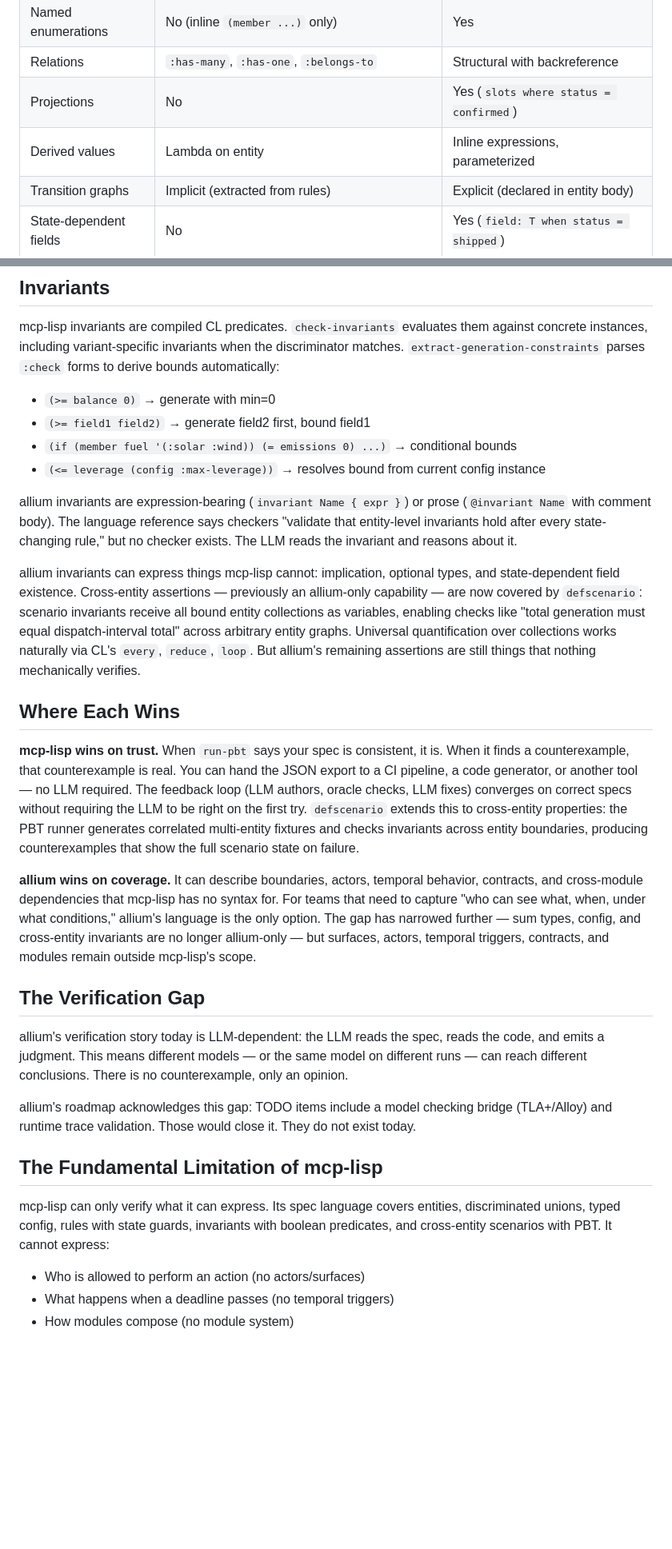
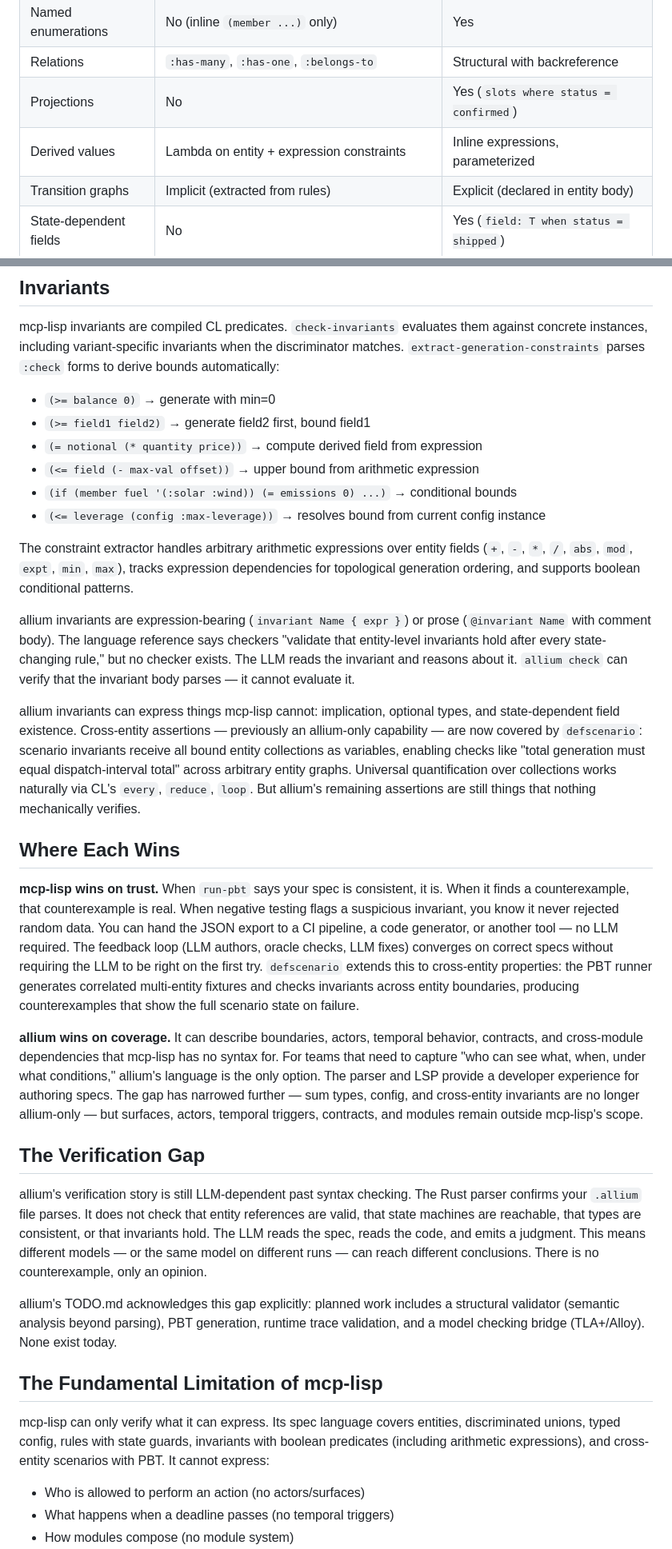
Before and after one commit to jsulmont/mcp-lisp, a Markdown page: mcp-lisp-vs-allium-v3.md, 2 parts joined by grey strips. Shown at 80% size. GitHub-like rendering; blank space fills up the shorter version.

Commit message:
doc: fix the comparison after discovering allium tools (Rust)

```diff
--- a/mcp-lisp-vs-allium-v3.md
+++ b/mcp-lisp-vs-allium-v3.md
@@ -96,7 +122,7 @@ constructs exist in the language reference even if tooling does not.
 | Named enumerations | No (inline `(member ...)` only) | Yes |
 | Relations | `:has-many`, `:has-one`, `:belongs-to` | Structural with backreference |
 | Projections | No | Yes (`slots where status = confirmed`) |
-| Derived values | Lambda on entity | Inline expressions, parameterized |
+| Derived values | Lambda on entity + expression constraints | Inline expressions, parameterized |
 | Transition graphs | Implicit (extracted from rules) | Explicit (declared in entity body) |
 | State-dependent fields | No | Yes (`field: T when status = shipped`) |
 | Surfaces (boundary contracts) | No | Yes (facing, context, exposes, provides) |
@@ -151,13 +177,22 @@ to derive bounds automatically:
 
 - `(>= balance 0)` → generate with min=0
 - `(>= field1 field2)` → generate field2 first, bound field1
+- `(= notional (* quantity price))` → compute derived field from expression
+- `(<= field (- max-val offset))` → upper bound from arithmetic expression
 - `(if (member fuel '(:solar :wind)) (= emissions 0) ...)` → conditional bounds
 - `(<= leverage (config :max-leverage))` → resolves bound from current config instance
+
+The constraint extractor handles arbitrary arithmetic expressions over entity
+fields (`+`, `-`, `*`, `/`, `abs`, `mod`, `expt`, `min`, `max`), tracks
+expression dependencies for topological generation ordering, and supports
+boolean conditional patterns.
 
 allium invariants are expression-bearing (`invariant Name { expr }`) or prose
 (`@invariant Name` with comment body). The language reference says checkers
 "validate that entity-level invariants hold after every state-changing rule,"
 but no checker exists. The LLM reads the invariant and reasons about it.
+`allium check` can verify that the invariant body parses — it cannot evaluate
+it.
 
 allium invariants can express things mcp-lisp cannot: implication, optional
 types, and state-dependent field existence. Cross-entity assertions — previously
@@ -171,38 +206,45 @@ things that nothing mechanically verifies.
 ## Where Each Wins
 
 **mcp-lisp wins on trust.** When `run-pbt` says your spec is consistent, it is.
-When it finds a counterexample, that counterexample is real. You can hand the
-JSON export to a CI pipeline, a code generator, or another tool — no LLM
-required. The feedback loop (LLM authors, oracle checks, LLM fixes) converges
-on correct specs without requiring the LLM to be right on the first try.
-`defscenario` extends this to cross-entity properties: the PBT runner generates
-correlated multi-entity fixtures and checks invariants across entity boundaries,
-producing counterexamples that show the full scenario state on failure.
+When it finds a counterexample, that counterexample is real. When negative
+testing flags a suspicious invariant, you know it never rejected random data.
+You can hand the JSON export to a CI pipeline, a code generator, or another
+tool — no LLM required. The feedback loop (LLM authors, oracle checks, LLM
+fixes) converges on correct specs without requiring the LLM to be right on the
+first try. `defscenario` extends this to cross-entity properties: the PBT
+runner generates correlated multi-entity fixtures and checks invariants across
+entity boundaries, producing counterexamples that show the full scenario state
+on failure.
 
 **allium wins on coverage.** It can describe boundaries, actors, temporal
 behavior, contracts, and cross-module dependencies that mcp-lisp has no syntax
 for. For teams that need to capture "who can see what, when, under what
-conditions," allium's language is the only option. The gap has narrowed
-further — sum types, config, and cross-entity invariants are no longer
-allium-only — but surfaces, actors, temporal triggers, contracts, and modules
-remain outside mcp-lisp's scope.
+conditions," allium's language is the only option. The parser and LSP provide a
+developer experience for authoring specs. The gap has narrowed further — sum
+types, config, and cross-entity invariants are no longer allium-only — but
+surfaces, actors, temporal triggers, contracts, and modules remain outside
+mcp-lisp's scope.
 
 ## The Verification Gap
 
-allium's verification story today is LLM-dependent: the LLM reads the spec,
-reads the code, and emits a judgment. This means different models — or the same
-model on different runs — can reach different conclusions. There is no
-counterexample, only an opinion.
+allium's verification story is still LLM-dependent past syntax checking. The
+Rust parser confirms your `.allium` file parses. It does not check that entity
+references are valid, that state machines are reachable, that types are
+consistent, or that invariants hold. The LLM reads the spec, reads the code,
+and emits a judgment. This means different models — or the same model on
+different runs — can reach different conclusions. There is no counterexample,
+only an opinion.
 
-allium's roadmap acknowledges this gap: TODO items include a model checking
-bridge (TLA+/Alloy) and runtime trace validation. Those would close it. They
-do not exist today.
+allium's TODO.md acknowledges this gap explicitly: planned work includes a
+structural validator (semantic analysis beyond parsing), PBT generation, runtime
+trace validation, and a model checking bridge (TLA+/Alloy). None exist today.
 
 ## The Fundamental Limitation of mcp-lisp
 
 mcp-lisp can only verify what it can express. Its spec language covers entities,
 discriminated unions, typed config, rules with state guards, invariants with
-boolean predicates, and cross-entity scenarios with PBT. It cannot express:
+boolean predicates (including arithmetic expressions), and cross-entity
+scenarios with PBT. It cannot express:
 
 - Who is allowed to perform an action (no actors/surfaces)
 - What happens when a deadline passes (no temporal triggers)
```
Also changed, not shown: other parts of mcp-lisp-vs-allium-v3.md (+78 -46 lines).
